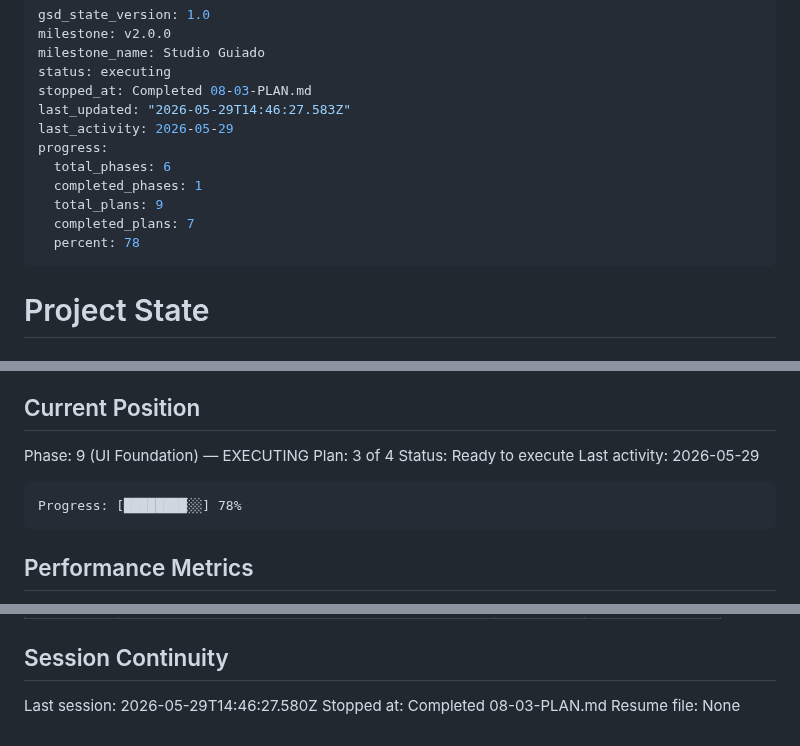
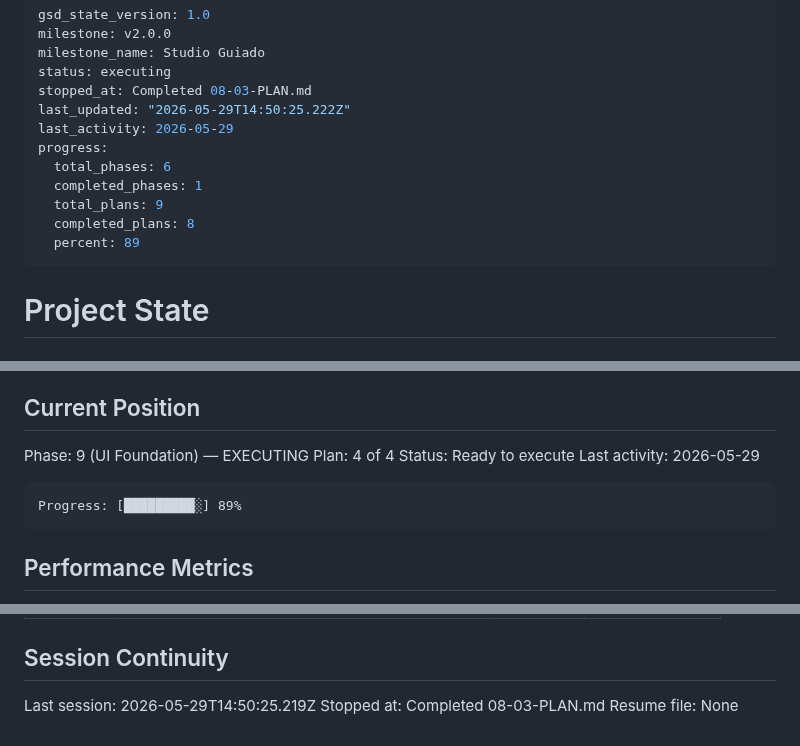
Before and after one commit to jaimeberdejo/AutoVideo, a Markdown page: .planning/STATE.md, 3 parts joined by grey strips. Drawn GitHub-style.

Commit message:
docs(09-03): complete ui package + bridge plan — SUMMARY, STATE, ROADMAP
- 09-03-SUMMARY.md: 11 tests GREEN, 3 files created, no deviations
- STATE.md: plan counter 3→4, progress 89%, session updated
- ROADMAP.md: phase 9 progress updated (3/4 summaries)

````diff
--- a/.planning/STATE.md
+++ b/.planning/STATE.md
@@ -4,14 +4,14 @@ milestone: v2.0.0
 milestone_name: Studio Guiado
 status: executing
 stopped_at: Completed 08-03-PLAN.md
-last_updated: "2026-05-29T14:46:27.583Z"
+last_updated: "2026-05-29T14:50:25.222Z"
 last_activity: 2026-05-29
 progress:
   total_phases: 6
   completed_phases: 1
   total_plans: 9
-  completed_plans: 7
-  percent: 78
+  completed_plans: 8
+  percent: 89
 ---
 
 # Project State
@@ -26,12 +26,12 @@ See: .planning/PROJECT.md (updated 2026-05-29)
 ## Current Position
 
 Phase: 9 (UI Foundation) — EXECUTING
-Plan: 3 of 4
+Plan: 4 of 4
 Status: Ready to execute
 Last activity: 2026-05-29
 
 ```
-Progress: [████████░░] 78%
+Progress: [█████████░] 89%
 ```
 
 ## Performance Metrics
@@ -117,6 +117,6 @@ Carried forward from v1.60.0 (non-blocking):
 
 ## Session Continuity
 
-Last session: 2026-05-29T14:46:27.580Z
+Last session: 2026-05-29T14:50:25.219Z
 Stopped at: Completed 08-03-PLAN.md
 Resume file: None
````
Also changed, not shown: .planning/ROADMAP.md (+2 -2 lines), 1 other file.
